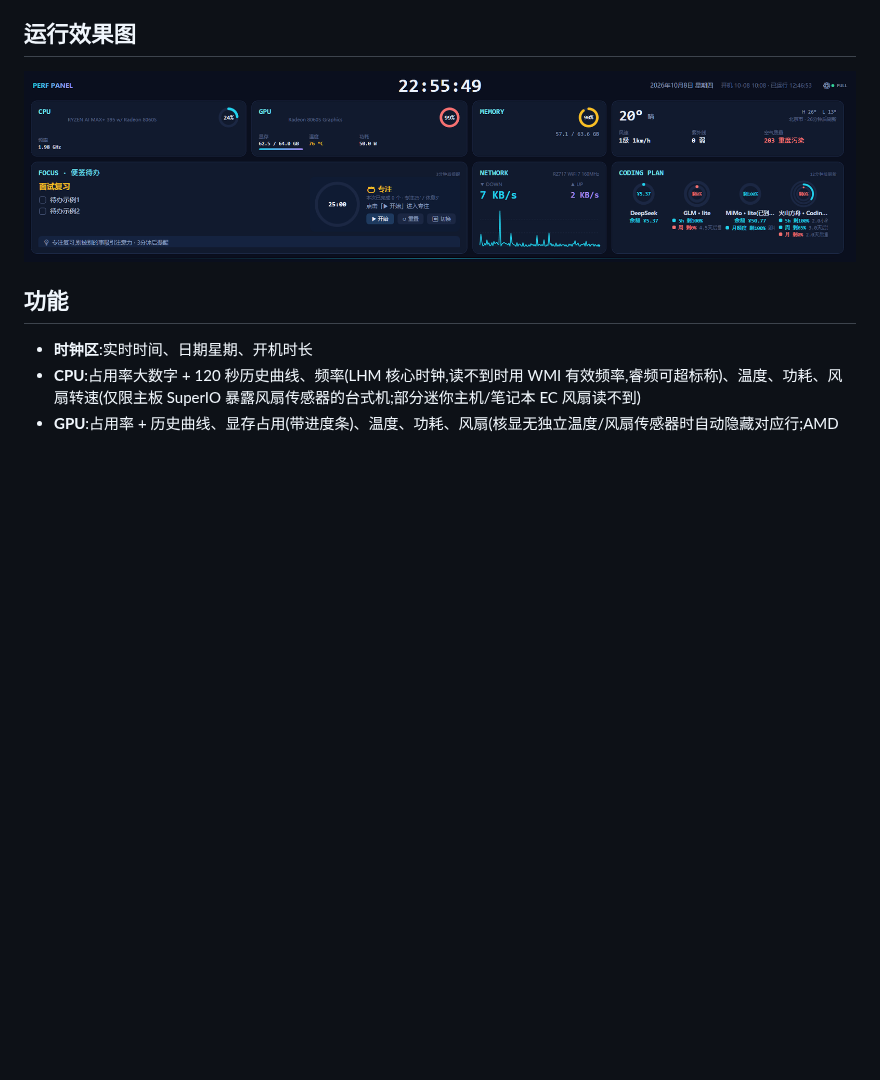
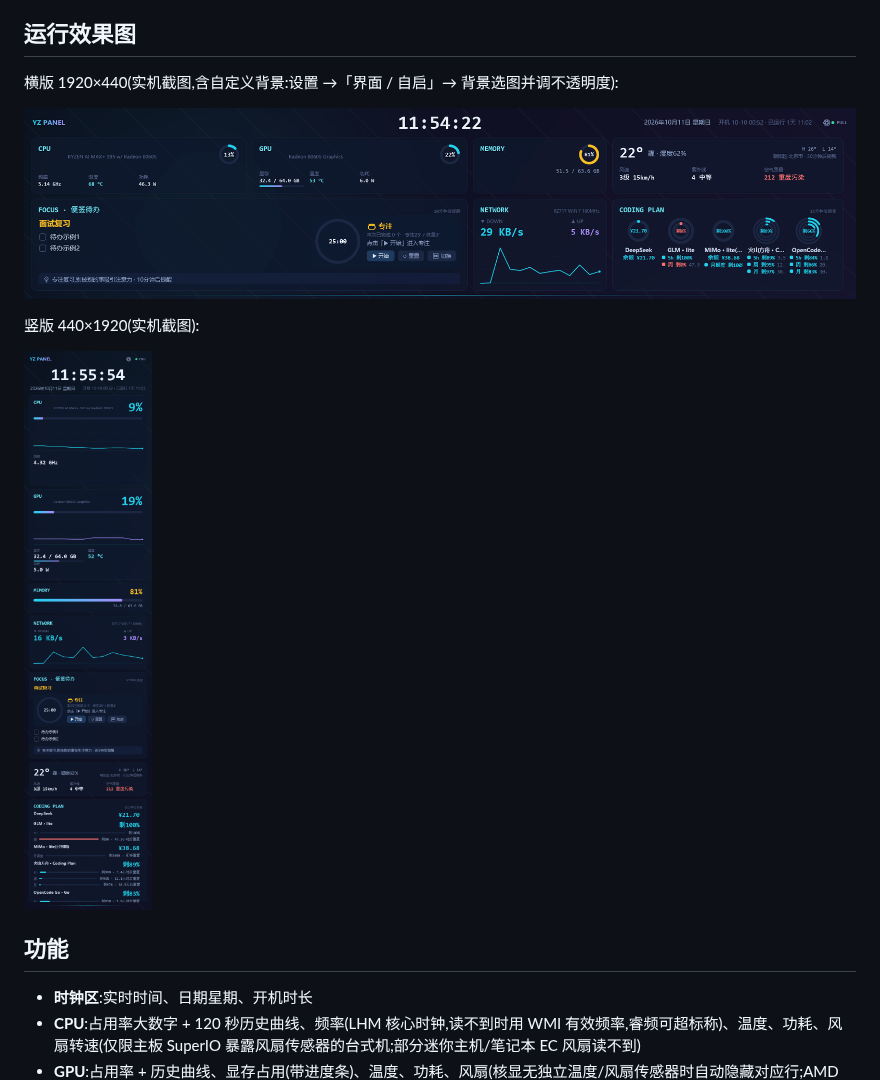
Before and after one commit to YZz-S/PerfPanel, a Markdown page: README.zh-CN.md, the part around the change. GitHub-like rendering; pictures changed too: image/panel-landscape.png, image/panel-portrait.png (added); blank space fills up the shorter version.

```diff
--- a/README.zh-CN.md
+++ b/README.zh-CN.md
@@ -6,7 +6,13 @@
 
 ## 运行效果图
 
-![运行效果图](image/panel-landscape.png)
+横版 1920×440(实机截图,含自定义背景:设置 →「界面 / 自启」→ 背景选图并调不透明度):
+
+![横屏效果图](image/panel-landscape.png)
+
+竖版 440×1920(实机截图):
+
+![竖屏效果图](image/panel-portrait.png)
 
 ## 功能
 
```
Also changed, not shown: README.md (+8 -2 lines), 7 other files.
